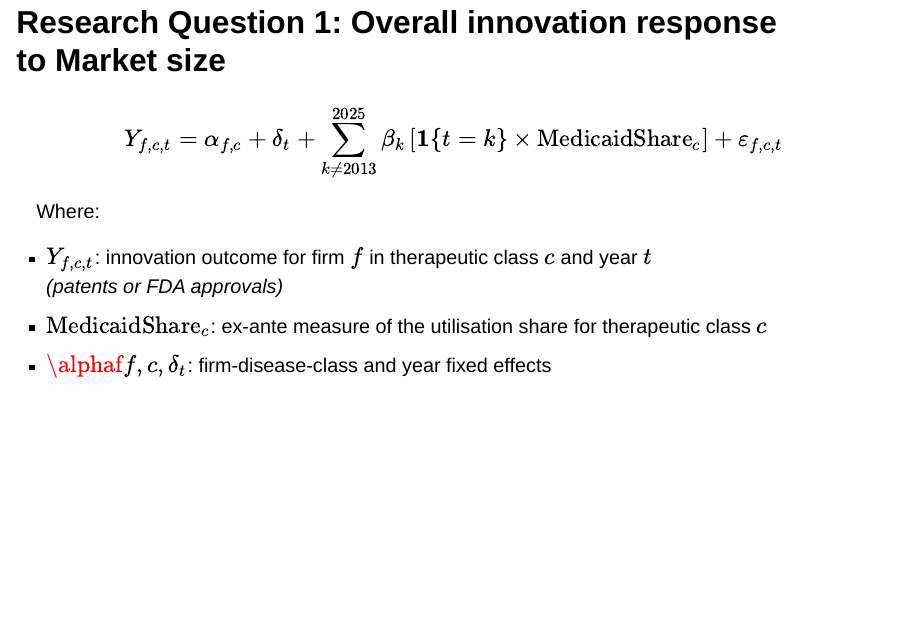
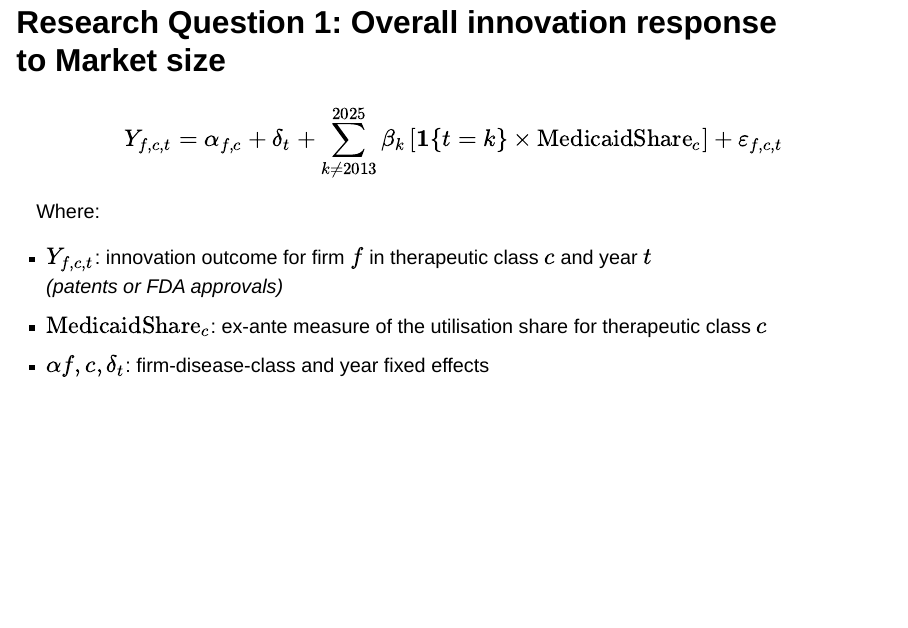
Before and after one commit to ShahrajKarim/mphil-thesis, a Quarto document (presentations/HT_week_5.qmd): page 11 of 33. Rendered offline with R 4.5, knitr and Pandoc in place of Quarto, with nearby package versions; drawn as Slidy slides in place of the format the file asks for; some code elsewhere in the file could not run offline.

Commit message:
HT week 5 typo fix

```diff
--- a/presentations/HT_week_5.qmd
+++ b/presentations/HT_week_5.qmd
@@ -278,7 +278,7 @@ Where:
 - $Y_{f,c,t}$: innovation outcome for firm $f$ in therapeutic class $c$ and year $t$
   *(patents or FDA approvals)*
 - $\text{MedicaidShare}_c$: ex-ante measure of the utilisation share for therapeutic class $c$
-- $\alphaf{f,c}, \delta_t$: firm-disease-class and year fixed effects
+- $\alpha{f,c}, \delta_t$: firm-disease-class and year fixed effects
 
 ## Research Question 2: Market Size and Pricing Pressure
 
```
Also changed, not shown: 1 other file.
